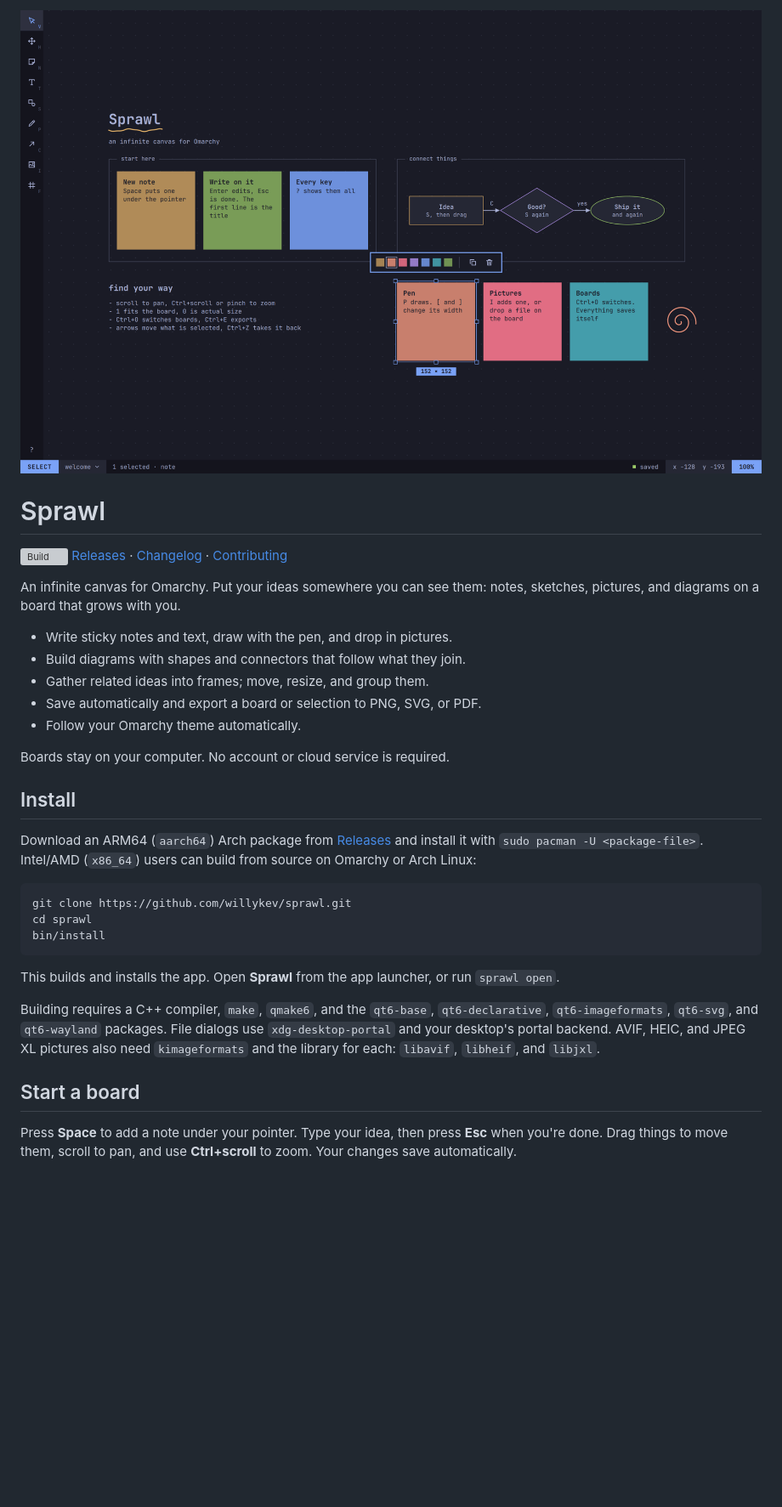
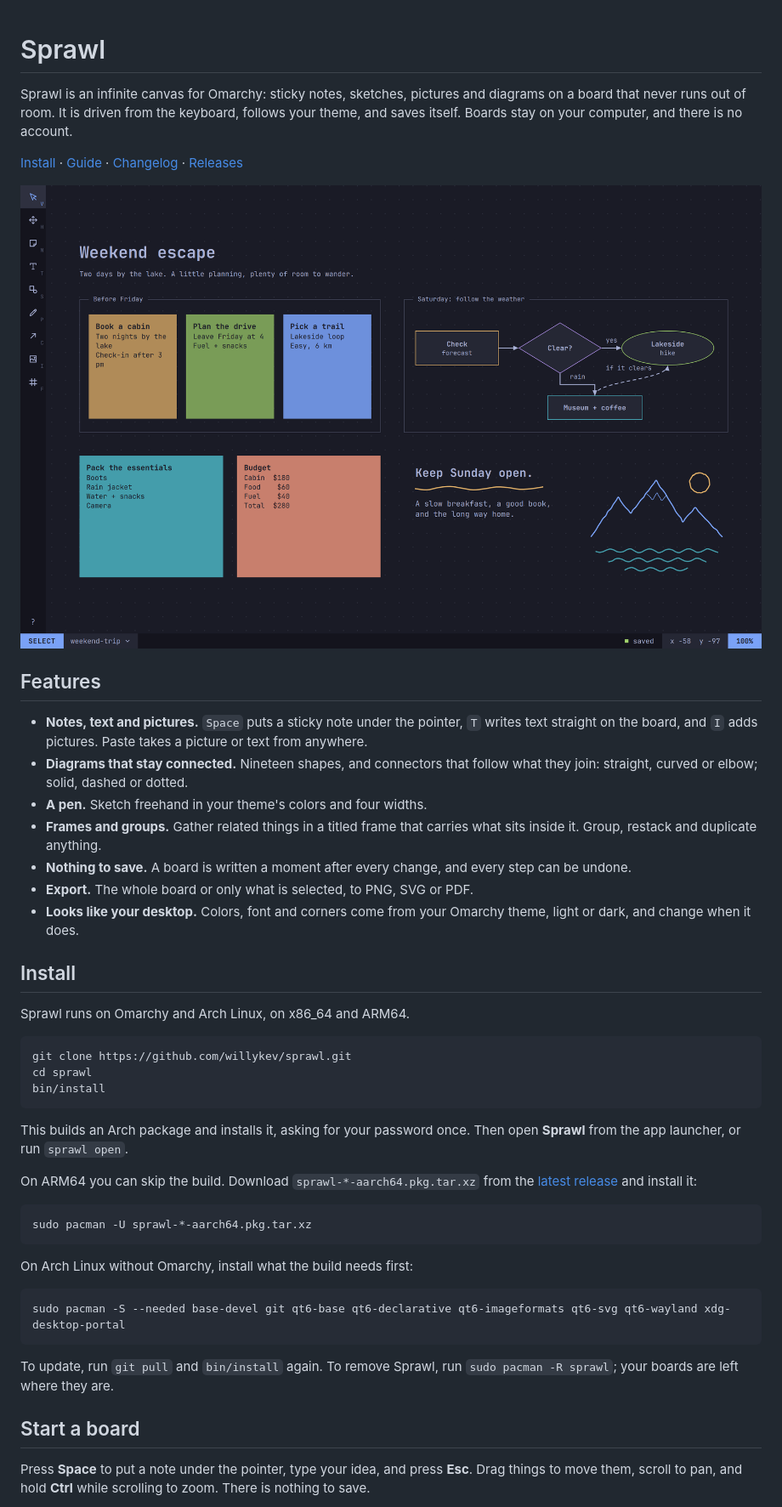
Before and after one commit to willykev/sprawl, a Markdown page: README.md, the part around one of its changes. Shown at 85% size. Rendered like a GitHub page; pictures changed too: screenshot.png (deleted), screenshots/hero.png (added); blank space fills up the shorter version; grey boxes are pictures that could not be loaded.

````diff
--- a/README.md
+++ b/README.md
@@ -1,26 +1,33 @@
-![Sprawl with sample sticky notes, a connected flowchart, frames, and pen strokes](screenshot.png)
-
 # Sprawl
 
-[![Build](https://github.com/willykev/sprawl/actions/workflows/build.yml/badge.svg)](https://github.com/willykev/sprawl/actions/workflows/build.yml)
-[Releases](https://github.com/willykev/sprawl/releases) · [Changelog](CHANGELOG.md) · [Contributing](CONTRIBUTING.md)
+Sprawl is an infinite canvas for Omarchy: sticky notes, sketches, pictures
+and diagrams on a board that never runs out of room. It is driven from the
+keyboard, follows your theme, and saves itself. Boards stay on your computer,
+and there is no account.
 
-An infinite canvas for Omarchy. Put your ideas somewhere you can see them:
-notes, sketches, pictures, and diagrams on a board that grows with you.
+[Install](#install) · [Guide](docs/guide.md) · [Changelog](CHANGELOG.md) · [Releases](https://github.com/willykev/sprawl/releases)
 
-- Write sticky notes and text, draw with the pen, and drop in pictures.
-- Build diagrams with shapes and connectors that follow what they join.
-- Gather related ideas into frames; move, resize, and group them.
-- Save automatically and export a board or selection to PNG, SVG, or PDF.
-- Follow your Omarchy theme automatically.
+![Sprawl with a weekend trip planned on a board: sticky notes in a frame, a flowchart, and a pen sketch of mountains](screenshots/hero.png)
 
-Boards stay on your computer. No account or cloud service is required.
+## Features
+
+- **Notes, text and pictures.** `Space` puts a sticky note under the pointer,
+  `T` writes text straight on the board, and `I` adds pictures. Paste takes a
+  picture or text from anywhere.
+- **Diagrams that stay connected.** Nineteen shapes, and connectors that
+  follow what they join: straight, curved or elbow; solid, dashed or dotted.
+- **A pen.** Sketch freehand in your theme's colors and four widths.
+- **Frames and groups.** Gather related things in a titled frame that carries
+  what sits inside it. Group, restack and duplicate anything.
+- **Nothing to save.** A board is written a moment after every change, and
+  every step can be undone.
+- **Export.** The whole board or only what is selected, to PNG, SVG or PDF.
+- **Looks like your desktop.** Colors, font and corners come from your
+  Omarchy theme, light or dark, and change when it does.
 
 ## Install
 
-Download an ARM64 (`aarch64`) Arch package from [Releases](https://github.com/willykev/sprawl/releases)
-and install it with `sudo pacman -U <package-file>`. Intel/AMD (`x86_64`)
-users can build from source on Omarchy or Arch Linux:
+Sprawl runs on Omarchy and Arch Linux, on x86_64 and ARM64.
 
 ```sh
 git clone https://github.com/willykev/sprawl.git
@@ -28,18 +35,29 @@ cd sprawl
 bin/install
 ```
 
-This builds and installs the app. Open **Sprawl** from the app launcher, or run
-`sprawl open`.
+This builds an Arch package and installs it, asking for your password once.
+Then open **Sprawl** from the app launcher, or run `sprawl open`.
 
-Building requires a C++ compiler, `make`, `qmake6`, and the `qt6-base`,
-`qt6-declarative`, `qt6-imageformats`, `qt6-svg`, and `qt6-wayland`
-packages. File dialogs use `xdg-desktop-portal` and your desktop's portal
-backend. AVIF, HEIC, and JPEG XL pictures also need `kimageformats` and the
-library for each: `libavif`, `libheif`, and `libjxl`.
+On ARM64 you can skip the build. Download `sprawl-*-aarch64.pkg.tar.xz` from
+the [latest release](https://github.com/willykev/sprawl/releases/latest) and
+install it:
+
+```sh
+sudo pacman -U sprawl-*-aarch64.pkg.tar.xz
+```
+
+On Arch Linux without Omarchy, install what the build needs first:
+
+```sh
+sudo pacman -S --needed base-devel git qt6-base qt6-declarative qt6-imageformats qt6-svg qt6-wayland xdg-desktop-portal
+```
+
+To update, run `git pull` and `bin/install` again. To remove Sprawl, run
+`sudo pacman -R sprawl`; your boards are left where they are.
 
 ## Start a board
 
-Press **Space** to add a note under your pointer. Type your idea, then press
-**Esc** when you're done. Drag things to move them, scroll to pan, and use
-**Ctrl+scroll** to zoom. Your changes save automatically.
+Press **Space** to put a note under the pointer, type your idea, and press
+**Esc**. Drag things to move them, scroll to pan, and hold **Ctrl** while
+scrolling to zoom. There is nothing to save.
 
````
Also changed, not shown: other parts of README.md (+85 -26 lines), CHANGELOG.md (+12 -0 lines), CONTRIBUTING.md (+5 -0 lines), docs/releases/v0.1.2.md (added, +36 -0 lines), screenshots/boards.png (added), screenshots/connectors.gif (added), screenshots/pen.png (added), screenshots/themes.png (added), 4 other files.
